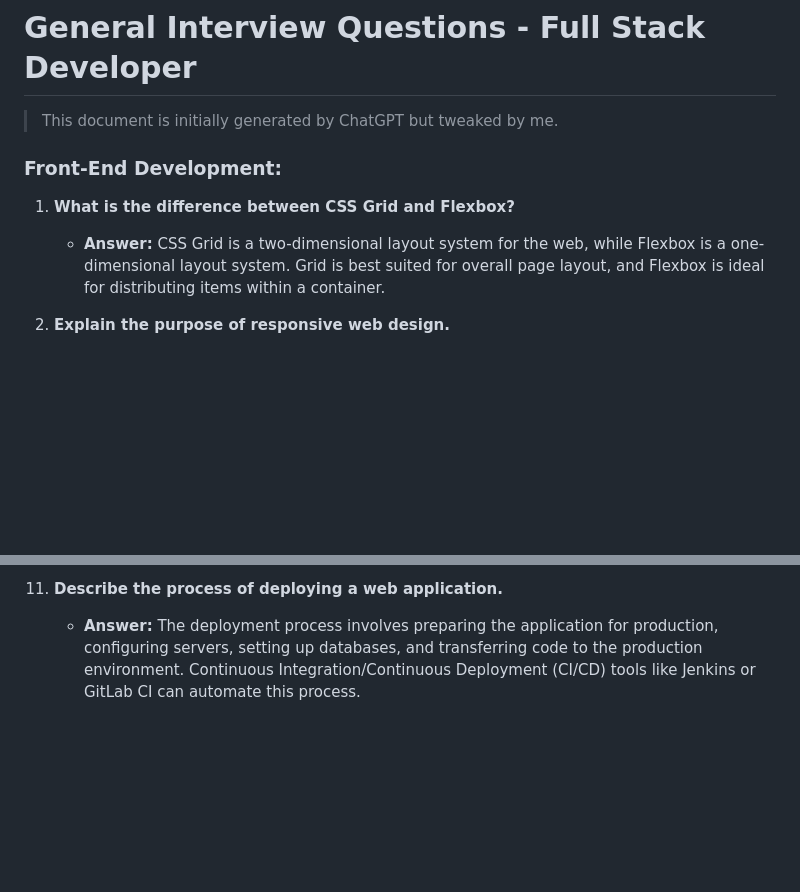
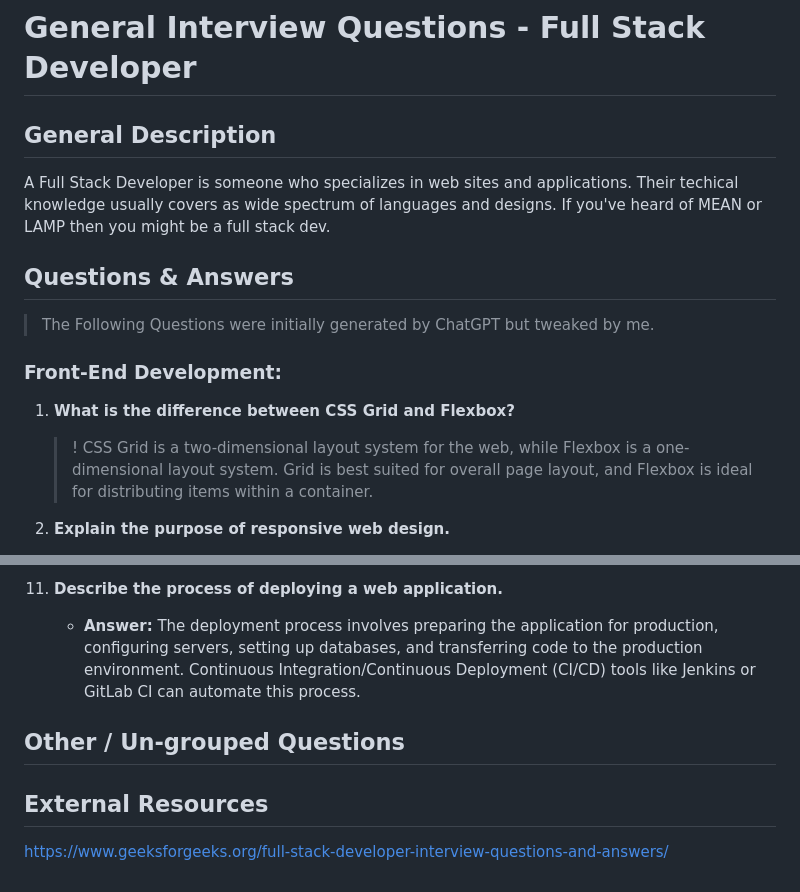
Before and after one commit to reabel/reabs-KB, a Markdown page: Full Stack Dev/interview-questions.md, 2 parts joined by grey strips. Rendered like a GitHub page; blank space fills up the shorter version.

```diff
--- a/Full Stack Dev/interview-questions.md
+++ b/Full Stack Dev/interview-questions.md
@@ -1,11 +1,18 @@
 # General Interview Questions - Full Stack Developer
 
-> This document is initially generated by ChatGPT but tweaked by me.
+## General Description
+
+A Full Stack Developer is someone who specializes in web sites and applications. Their techical knowledge usually covers as  wide spectrum of languages and designs. If you've heard of MEAN or LAMP then you might be a full stack dev.
+
+
+## Questions & Answers
+
+> The Following Questions were initially generated by ChatGPT but tweaked by me.
 
 ### Front-End Development:
 
 1. **What is the difference between CSS Grid and Flexbox?**
-   - **Answer:** CSS Grid is a two-dimensional layout system for the web, while Flexbox is a one-dimensional layout system. Grid is best suited for overall page layout, and Flexbox is ideal for distributing items within a container.
+   >! CSS Grid is a two-dimensional layout system for the web, while Flexbox is a one-dimensional layout system. Grid is best suited for overall page layout, and Flexbox is ideal for distributing items within a container.
 
 2. **Explain the purpose of responsive web design.**
    - **Answer:** Responsive web design ensures that a website's layout and content adapt to various screen sizes and devices. This is achieved through techniques like flexible grids, media queries, and responsive images.
@@ -42,3 +49,11 @@
 
 11. **Describe the process of deploying a web application.**
     - **Answer:** The deployment process involves preparing the application for production, configuring servers, setting up databases, and transferring code to the production environment. Continuous Integration/Continuous Deployment (CI/CD) tools like Jenkins or GitLab CI can automate this process.
+
+## Other / Un-grouped Questions
+
+
+
+## External Resources
+
+https://www.geeksforgeeks.org/full-stack-developer-interview-questions-and-answers/
```
Also changed, not shown: Javascript/interview-questions.md (+1 -0 lines).
